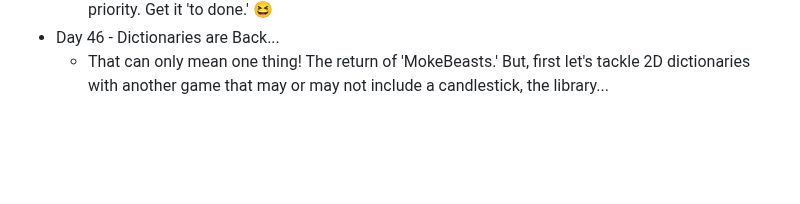
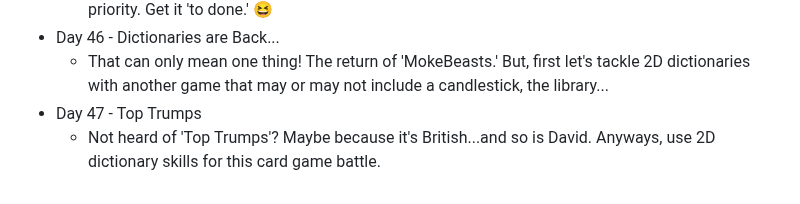
Before and after one commit to DavidCalebChaparroOrozco/replit100daysofcode, a Markdown page: README.md, the part around the change. Drawn GitHub-style; blank space fills up the shorter version.

```diff
--- a/README.md
+++ b/README.md
@@ -91,3 +91,5 @@
 	* Let's build a 'to do' list system. Wait, we did this? Yes, but this 'to do' list stores dates and adds priority. Get it 'to done.' 😆
 * Day 46 - Dictionaries are Back...
 	* That can only mean one thing! The return of 'MokeBeasts.' But, first let's tackle 2D dictionaries with another game that may or may not include a candlestick, the library...
+* Day 47 - Top Trumps
+	* Not heard of 'Top Trumps'? Maybe because it's British...and so is David. Anyways, use 2D dictionary skills for this card game battle.
```
